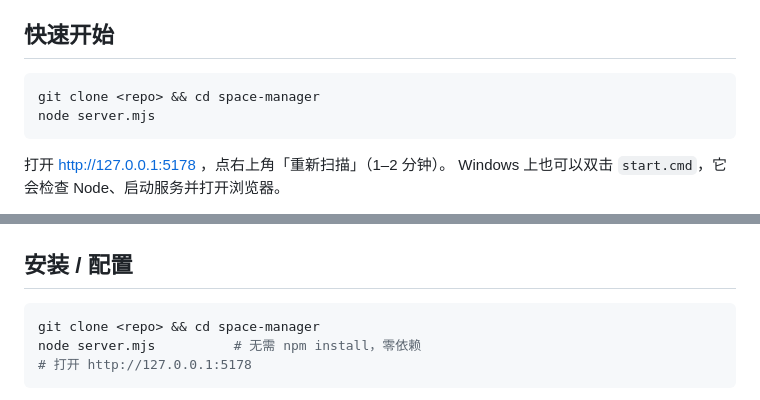
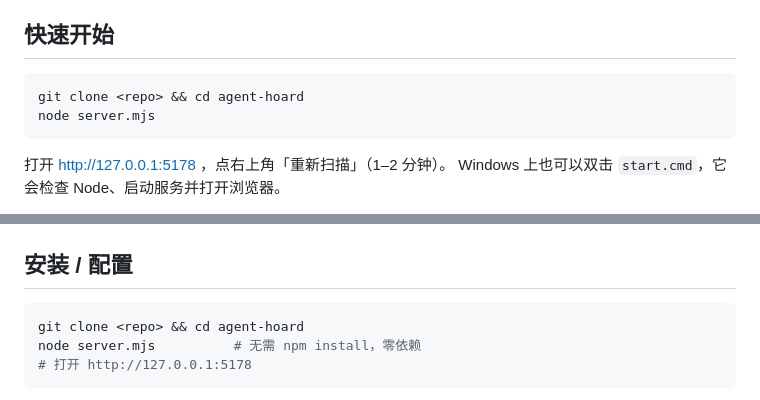
Before and after one commit to dawnnnnnnnnnnnnnnnn/agent-hoard, a Markdown page: README.md, 2 parts joined by grey strips. Rendered like a GitHub page.

````diff
--- a/README.md
+++ b/README.md
@@ -14,7 +16,7 @@
 ## 快速开始
 
 ```bash
-git clone <repo> && cd space-manager
+git clone <repo> && cd agent-hoard
 node server.mjs
 ```
 
@@ -258,7 +267,7 @@ worktree：目录消失、注册清理、`git cat-file -t <sha>` 仍返回 `comm
 ## 安装 / 配置
 
 ```bash
-git clone <repo> && cd space-manager
+git clone <repo> && cd agent-hoard
 node server.mjs          # 无需 npm install，零依赖
 # 打开 http://127.0.0.1:5178
 ```
````
Also changed, not shown: other parts of README.md (+12 -3 lines), docs/screenshots/agents.png, docs/screenshots/clean.png, docs/screenshots/sessions.png (deleted), docs/screenshots/temp.png, 10 other files.
